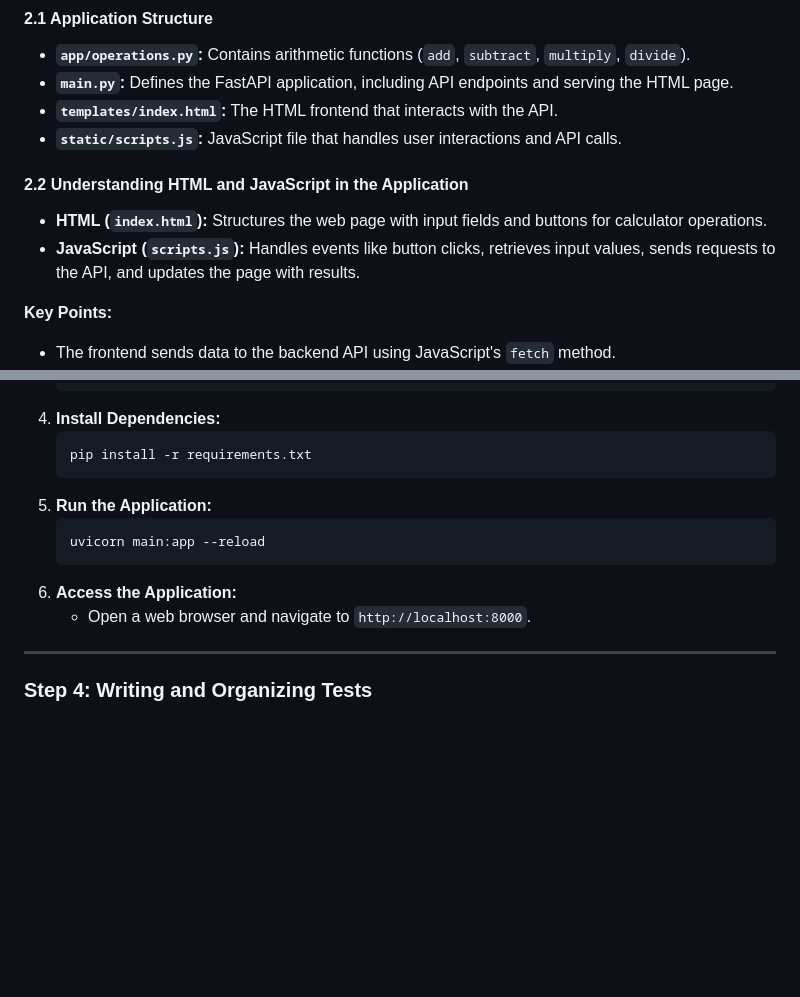
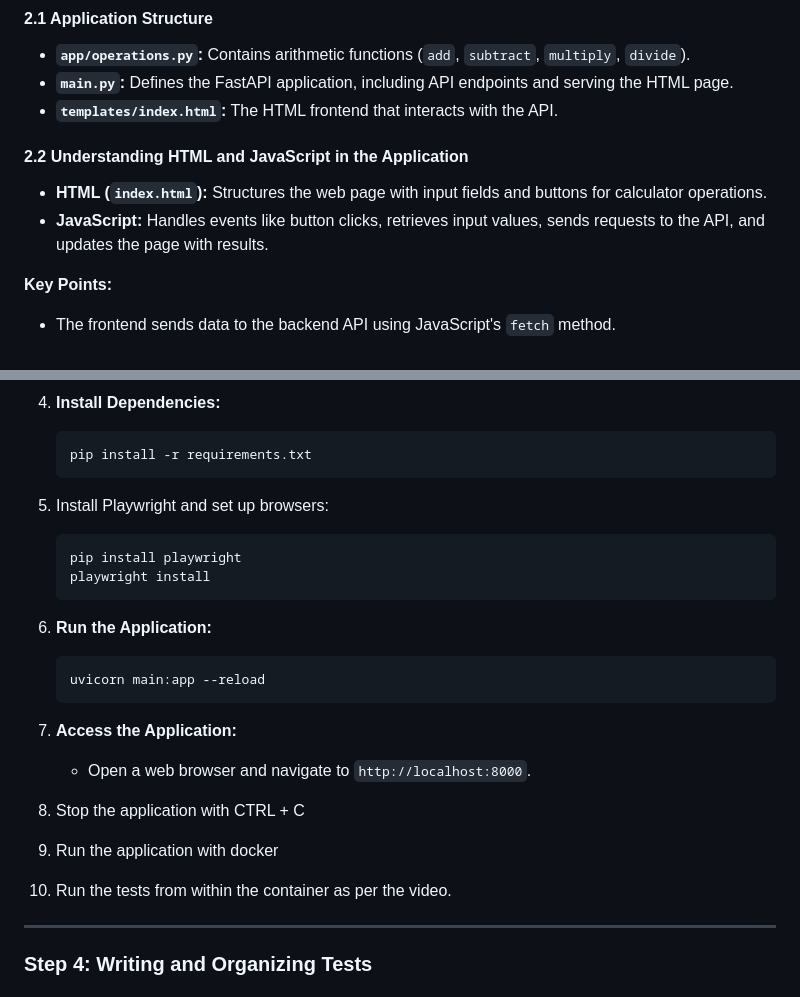
Before and after one commit to yk346/is_601_final, a Markdown page: README.md, 2 parts joined by grey strips. GitHub-like rendering; blank space fills up the shorter version.

````diff
--- a/README.md
+++ b/README.md
@@ -143,12 +143,12 @@ REST (Representational State Transfer) APIs are a set of principles that define
 - **`app/operations.py`:** Contains arithmetic functions (`add`, `subtract`, `multiply`, `divide`).
 - **`main.py`:** Defines the FastAPI application, including API endpoints and serving the HTML page.
 - **`templates/index.html`:** The HTML frontend that interacts with the API.
-- **`static/scripts.js`:** JavaScript file that handles user interactions and API calls.
+
 
 #### **2.2 Understanding HTML and JavaScript in the Application**
 
 - **HTML (`index.html`):** Structures the web page with input fields and buttons for calculator operations.
-- **JavaScript (`scripts.js`):** Handles events like button clicks, retrieves input values, sends requests to the API, and updates the page with results.
+- **JavaScript:** Handles events like button clicks, retrieves input values, sends requests to the API, and updates the page with results.
 
 **Key Points:**
 
@@ -175,13 +175,21 @@ REST (Representational State Transfer) APIs are a set of principles that define
 4. **Install Dependencies:**
    ```bash
    pip install -r requirements.txt
+5. Install Playwright and set up browsers:
+    ```bash
+    pip install playwright
+    playwright install
    ```
-5. **Run the Application:**
+6. **Run the Application:**
    ```bash
    uvicorn main:app --reload
    ```
-6. **Access the Application:**
+7. **Access the Application:**
    - Open a web browser and navigate to `http://localhost:8000`.
+
+8.  Stop the application with CTRL + C
+9.  Run the application with docker
+10. Run the tests from within the container as per the video.
 
 ---
 
````
